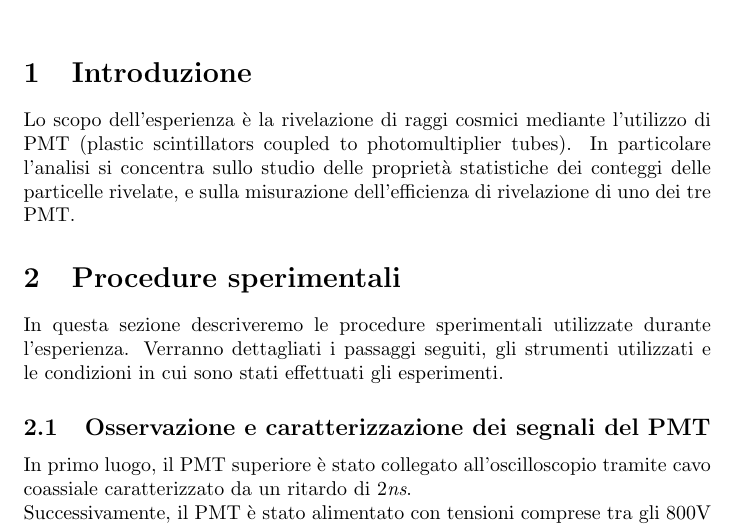
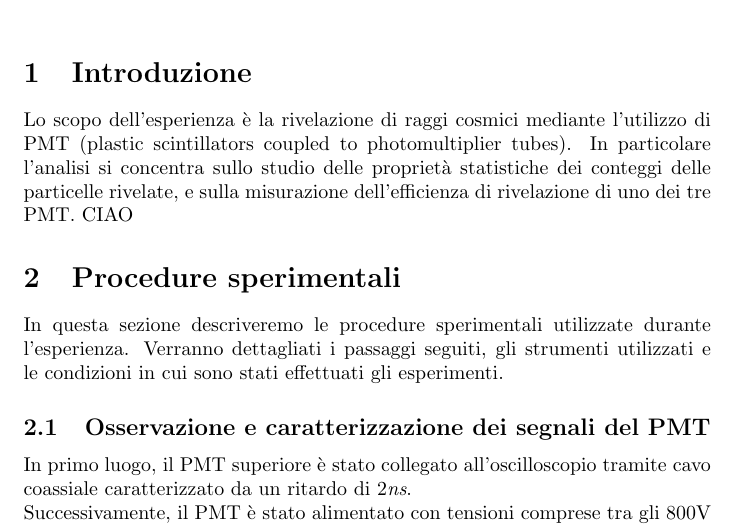
Before and after one commit to sofiamanzini/esperienza-preliminare, a LaTeX document (Relazione/Relazione.tex): part of page 1 of 3, cut so that both start at the same text. Compiled offline with pdfLaTeX.

Commit message:
prova1  dekstop

```diff
--- a/Relazione/Relazione.tex
+++ b/Relazione/Relazione.tex
@@ -11,7 +11,7 @@
 
 \section{Introduzione}
 Lo scopo dell'esperienza è la rivelazione di raggi cosmici mediante l'utilizzo di PMT (plastic scintillators coupled to photomultiplier tubes).
-In particolare l'analisi si concentra sullo studio delle proprietà statistiche dei conteggi delle particelle rivelate, e sulla misurazione dell'efficienza di rivelazione di uno dei tre PMT.
+In particolare l'analisi si concentra sullo studio delle proprietà statistiche dei conteggi delle particelle rivelate, e sulla misurazione dell'efficienza di rivelazione di uno dei tre PMT. CIAO
 
 \section{Procedure sperimentali}
 In questa sezione descriveremo le procedure sperimentali utilizzate durante l'esperienza. Verranno dettagliati i passaggi seguiti, gli strumenti utilizzati e le condizioni in cui sono stati effettuati gli esperimenti.
```
Also changed, not shown: Relazione/Relazione.pdf, Relazione/Relazione.tex (6 more changed lines), 1 other file.
